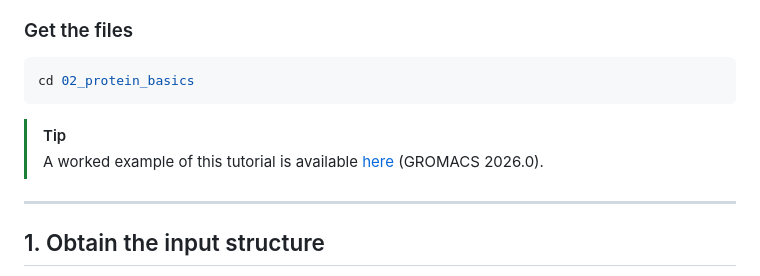
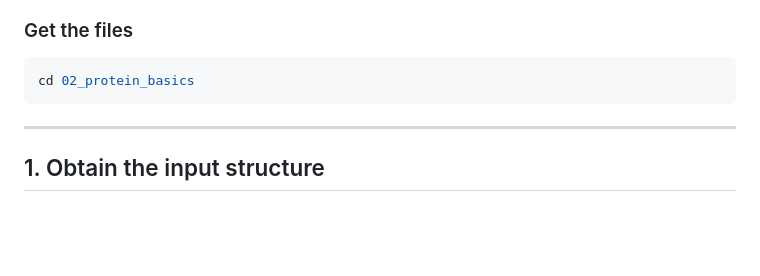
Before and after one commit to Luthey-Schulten-Lab/SummerSchool_2026, a Markdown page: Martini/02_protein_basics/tutorial.md, the part around the change. Drawn GitHub-style; blank space fills up the shorter version.

````diff
--- a/Martini/02_protein_basics/tutorial.md
+++ b/Martini/02_protein_basics/tutorial.md
@@ -38,9 +38,6 @@ was predicted with AlphaFold2.
 ```sh
 cd 02_protein_basics
 ```
-
-> [!TIP]
-> A worked example of this tutorial is available [here](...) (GROMACS 2026.0).
 
 ---
 
````
Also changed, not shown: Martini/01_bilayer_self_assembly/tutorial.md (+0 -3 lines).
